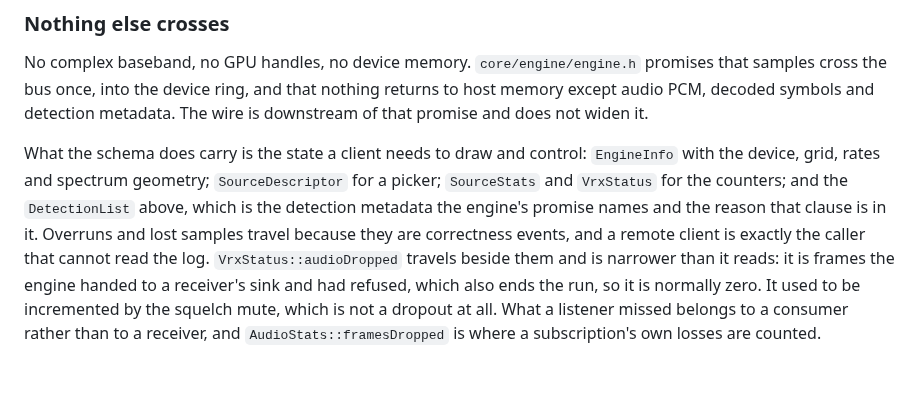
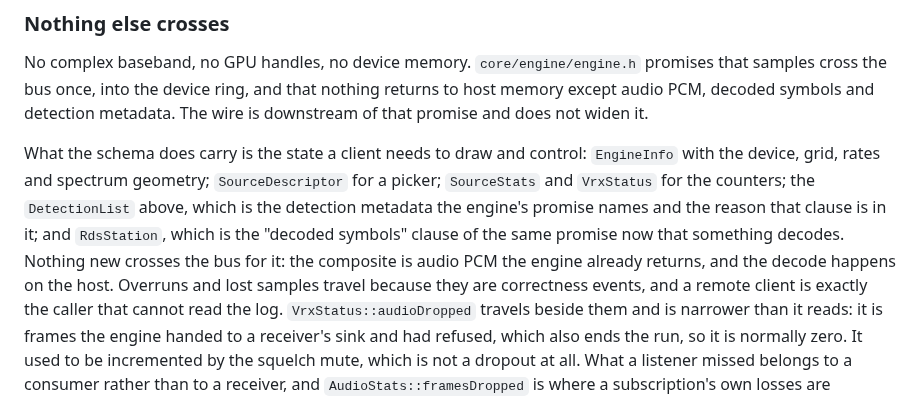
Before and after one commit to Locke-Werks/Revenant, a Markdown page: docs/rpc.md, the part around one of its changes. Rendered like a GitHub page; blank space fills up the shorter version.

```diff
--- a/docs/rpc.md
+++ b/docs/rpc.md
@@ -452,8 +526,11 @@ metadata. The wire is downstream of that promise and does not widen it.
 What the schema does carry is the state a client needs to draw and control:
 `EngineInfo` with the device, grid, rates and spectrum geometry;
 `SourceDescriptor` for a picker; `SourceStats` and `VrxStatus` for the
-counters; and the `DetectionList` above, which is the detection metadata the
-engine's promise names and the reason that clause is in it.
+counters; the `DetectionList` above, which is the detection metadata the
+engine's promise names and the reason that clause is in it; and `RdsStation`,
+which is the "decoded symbols" clause of the same promise now that something
+decodes. Nothing new crosses the bus for it: the composite is audio PCM the
+engine already returns, and the decode happens on the host.
 Overruns and lost samples travel because they are correctness events, and a
 remote client is exactly the caller that cannot read the log.
 `VrxStatus::audioDropped` travels beside them and is narrower than it reads:
```
Also changed, not shown: other parts of docs/rpc.md (+83 -9 lines).
